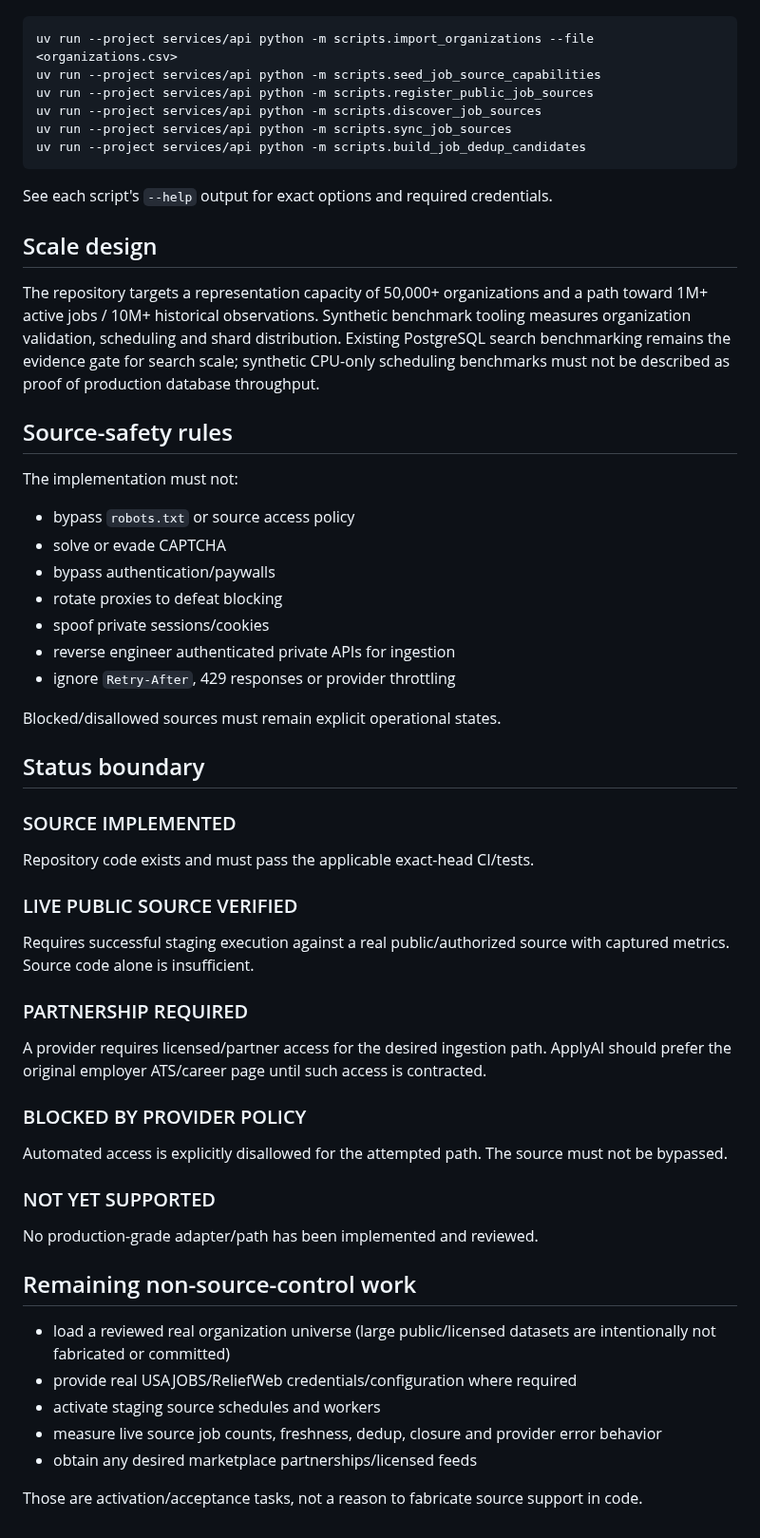
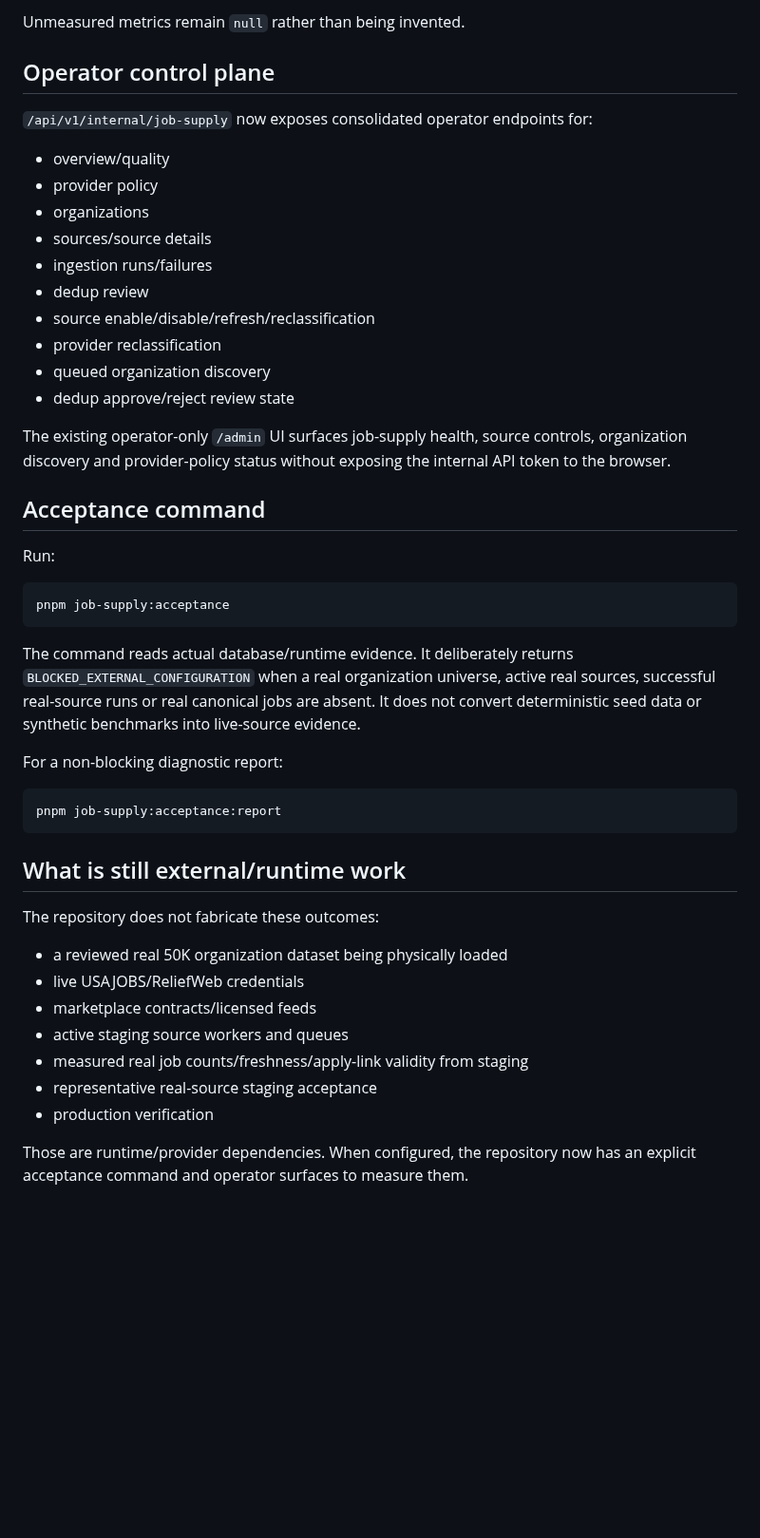
Before and after one commit to rrahul0904/applyai, a Markdown page: docs/JOB_SUPPLY_CURRENT_STATE.md, the part around one of its changes. Shown at 95% size. GitHub-like rendering; blank space fills up the shorter version.

````diff
--- a/docs/JOB_SUPPLY_CURRENT_STATE.md
+++ b/docs/JOB_SUPPLY_CURRENT_STATE.md
@@ -95,61 +185,48 @@ Representative commands include:
+Unmeasured metrics remain `null` rather than being invented.
+
+## Operator control plane
+
+`/api/v1/internal/job-supply` now exposes consolidated operator endpoints for:
+
+- overview/quality
+- provider policy
+- organizations
+- sources/source details
+- ingestion runs/failures
+- dedup review
+- source enable/disable/refresh/reclassification
+- provider reclassification
+- queued organization discovery
+- dedup approve/reject review state
+
+The existing operator-only `/admin` UI surfaces job-supply health, source controls, organization discovery and provider-policy status without exposing the internal API token to the browser.
+
+## Acceptance command
+
+Run:
 
 ```bash
-uv run --project services/api python -m scripts.import_organizations --file <organizations.csv>
-uv run --project services/api python -m scripts.seed_job_source_capabilities
-uv run --project services/api python -m scripts.register_public_job_sources
-uv run --project services/api python -m scripts.discover_job_sources
-uv run --project services/api python -m scripts.sync_job_sources
-uv run --project services/api python -m scripts.build_job_dedup_candidates
+pnpm job-supply:acceptance
 ```
 
-See each script's `--help` output for exact options and required credentials.
+The command reads actual database/runtime evidence. It deliberately returns `BLOCKED_EXTERNAL_CONFIGURATION` when a real organization universe, active real sources, successful real-source runs or real canonical jobs are absent. It does not convert deterministic seed data or synthetic benchmarks into live-source evidence.
 
-## Scale design
+For a non-blocking diagnostic report:
 
-The repository targets a representation capacity of 50,000+ organizations and a path toward 1M+ active jobs / 10M+ historical observations. Synthetic benchmark tooling measures organization validation, scheduling and shard distribution. Existing PostgreSQL search benchmarking remains the evidence gate for search scale; synthetic CPU-only scheduling benchmarks must not be described as proof of production database throughput.
+```bash
+pnpm job-supply:acceptance:report
+```
 
-## Source-safety rules
+## What is still external/runtime work
 
-The implementation must not:
+The repository does not fabricate these outcomes:
 
-- bypass `robots.txt` or source access policy
-- solve or evade CAPTCHA
-- bypass authentication/paywalls
-- rotate proxies to defeat blocking
-- spoof private sessions/cookies
-- reverse engineer authenticated private APIs for ingestion
-- ignore `Retry-After`, 429 responses or provider throttling
+- a reviewed real 50K organization dataset being physically loaded
+- live USAJOBS/ReliefWeb credentials
+- marketplace contracts/licensed feeds
+- active staging source workers and queues
+- measured real job counts/freshness/apply-link validity from staging
+- representative real-source staging acceptance
+- production verification
 
-Blocked/disallowed sources must remain explicit operational states.
-
-## Status boundary
-
-### SOURCE IMPLEMENTED
-
-Repository code exists and must pass the applicable exact-head CI/tests.
-
-### LIVE PUBLIC SOURCE VERIFIED
-
-Requires successful staging execution against a real public/authorized source with captured metrics. Source code alone is insufficient.
-
-### PARTNERSHIP REQUIRED
-
-A provider requires licensed/partner access for the desired ingestion path. ApplyAI should prefer the original employer ATS/career page until such access is contracted.
-
-### BLOCKED BY PROVIDER POLICY
-
-Automated access is explicitly disallowed for the attempted path. The source must not be bypassed.
-
-### NOT YET SUPPORTED
-
-No production-grade adapter/path has been implemented and reviewed.
-
-## Remaining non-source-control work
-
-- load a reviewed real organization universe (large public/licensed datasets are intentionally not fabricated or committed)
-- provide real USAJOBS/ReliefWeb credentials/configuration where required
-- activate staging source schedules and workers
-- measure live source job counts, freshness, dedup, closure and provider error behavior
-- obtain any desired marketplace partnerships/licensed feeds
-
-Those are activation/acceptance tasks, not a reason to fabricate source support in code.
+Those are runtime/provider dependencies. When configured, the repository now has an explicit acceptance command and operator surfaces to measure them.
````
Also changed, not shown: other parts of docs/JOB_SUPPLY_CURRENT_STATE.md (+149 -59 lines).
